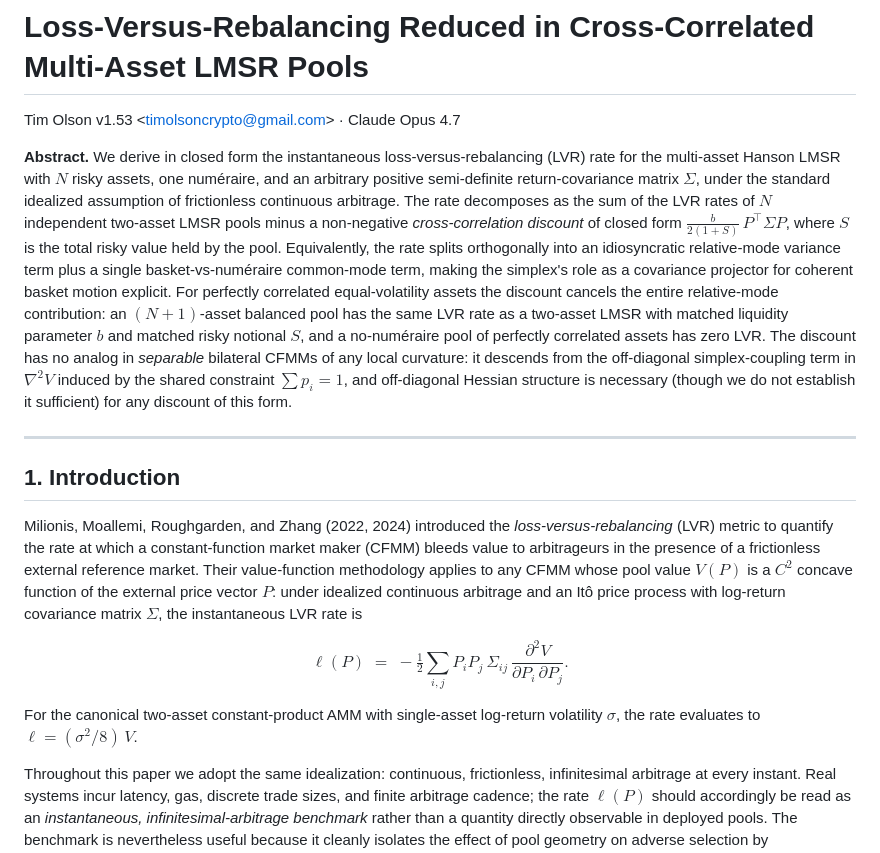
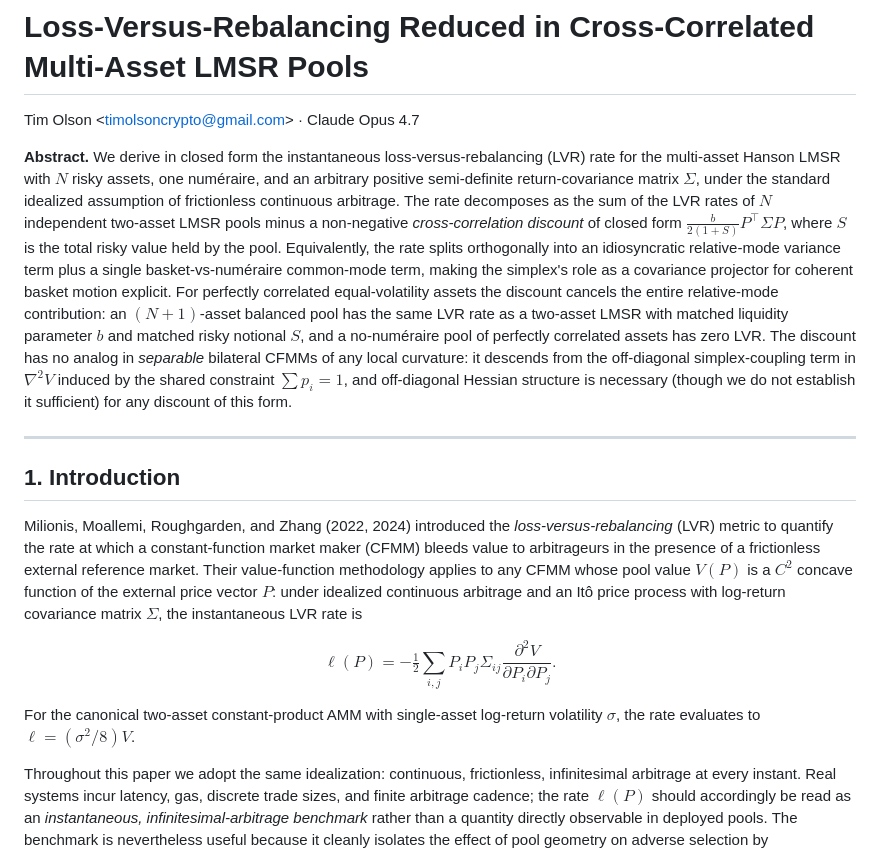
Before and after one commit to Liquidity-Party/lmsr-amm, a Markdown page: doc/lvr-multiasset-lmsr.md, the part around one of its changes. GitHub-like rendering.

```diff
--- a/doc/lvr-multiasset-lmsr.md
+++ b/doc/lvr-multiasset-lmsr.md
@@ -1,8 +1,8 @@
 # Loss-Versus-Rebalancing Reduced in Cross-Correlated Multi-Asset LMSR Pools
 
-Tim Olson v1.53 &lt;timolsoncrypto@gmail.com&gt; · Claude Opus 4.7
+Tim Olson &lt;timolsoncrypto@gmail.com&gt; · Claude Opus 4.7
 
-**Abstract.** We derive in closed form the instantaneous loss-versus-rebalancing (LVR) rate for the multi-asset Hanson LMSR with $N$ risky assets, one numéraire, and an arbitrary positive semi-definite return-covariance matrix $\Sigma$, under the standard idealized assumption of frictionless continuous arbitrage. The rate decomposes as the sum of the LVR rates of $N$ independent two-asset LMSR pools minus a non-negative _cross-correlation discount_ of closed form $\tfrac{b}{2(1+S)}\,P^{\!\top}\!\Sigma P$, where $S$ is the total risky value held by the pool. Equivalently, the rate splits orthogonally into an idiosyncratic relative-mode variance term plus a single basket-vs-numéraire common-mode term, making the simplex's role as a covariance projector for coherent basket motion explicit. For perfectly correlated equal-volatility assets the discount cancels the entire relative-mode contribution: an $(N{+}1)$-asset balanced pool has the same LVR rate as a two-asset LMSR with matched liquidity parameter $b$ and matched risky notional $S$, and a no-numéraire pool of perfectly correlated assets has zero LVR. The discount has no analog in _separable_ bilateral CFMMs of any local curvature: it descends from the off-diagonal simplex-coupling term in $\nabla^2 V$ induced by the shared constraint $\sum p_i = 1$, and off-diagonal Hessian structure is necessary (though we do not establish it sufficient) for any discount of this form.
+**Abstract.** We derive in closed form the instantaneous loss-versus-rebalancing (LVR) rate for the multi-asset Hanson LMSR with $N$ risky assets, one numéraire, and an arbitrary positive semi-definite return-covariance matrix $\Sigma$, under the standard idealized assumption of frictionless continuous arbitrage. The rate decomposes as the sum of the LVR rates of $N$ independent two-asset LMSR pools minus a non-negative _cross-correlation discount_ of closed form $\tfrac{b}{2(1+S)} P^{\!\top}\!\Sigma P$, where $S$ is the total risky value held by the pool. Equivalently, the rate splits orthogonally into an idiosyncratic relative-mode variance term plus a single basket-vs-numéraire common-mode term, making the simplex's role as a covariance projector for coherent basket motion explicit. For perfectly correlated equal-volatility assets the discount cancels the entire relative-mode contribution: an $(N{+}1)$-asset balanced pool has the same LVR rate as a two-asset LMSR with matched liquidity parameter $b$ and matched risky notional $S$, and a no-numéraire pool of perfectly correlated assets has zero LVR. The discount has no analog in _separable_ bilateral CFMMs of any local curvature: it descends from the off-diagonal simplex-coupling term in $\nabla^2 V$ induced by the shared constraint $\sum p_i = 1$, and off-diagonal Hessian structure is necessary (though we do not establish it sufficient) for any discount of this form.
 
 ---
 
@@ -10,9 +10,9 @@ Tim Olson v1.53 &lt;timolsoncrypto@gmail.com&gt; · Claude Opus 4.7
 
 Milionis, Moallemi, Roughgarden, and Zhang (2022, 2024) introduced the _loss-versus-rebalancing_ (LVR) metric to quantify the rate at which a constant-function market maker (CFMM) bleeds value to arbitrageurs in the presence of a frictionless external reference market. Their value-function methodology applies to any CFMM whose pool value $V(P)$ is a $C^2$ concave function of the external price vector $P$: under idealized continuous arbitrage and an Itô price process with log-return covariance matrix $\Sigma$, the instantaneous LVR rate is
 
-$$\ell(P) \;=\; -\tfrac{1}{2}\sum_{i,j} P_i P_j \,\Sigma_{ij}\, \frac{\partial^2 V}{\partial P_i\,\partial P_j}. \tag{0}$$
+$$\ell(P)  =  -\tfrac{1}{2}\sum_{i,j} P_i P_j  \Sigma_{ij}  \frac{\partial^2 V}{\partial P_i \partial P_j}. \tag{0}$$
 
-For the canonical two-asset constant-product AMM with single-asset log-return volatility $\sigma$, the rate evaluates to $\ell = (\sigma^2/8)\,V$.
+For the canonical two-asset constant-product AMM with single-asset log-return volatility $\sigma$, the rate evaluates to $\ell = (\sigma^2/8) V$.
 
 Throughout this paper we adopt the same idealization: continuous, frictionless, infinitesimal arbitrage at every instant. Real systems incur latency, gas, discrete trade sizes, and finite arbitrage cadence; the rate $\ell(P)$ should accordingly be read as an _instantaneous, infinitesimal-arbitrage benchmark_ rather than a quantity directly observable in deployed pools. The benchmark is nevertheless useful because it cleanly isolates the effect of pool geometry on adverse selection by arbitrageurs; fee and discretization corrections enter multiplicatively as in Milionis et al. (2024) and preserve the geometric structure derived here.
 
```
Also changed, not shown: other parts of doc/lvr-multiasset-lmsr.md (+52 -52 lines).
